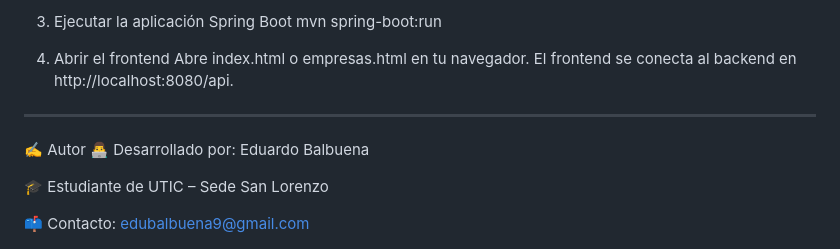
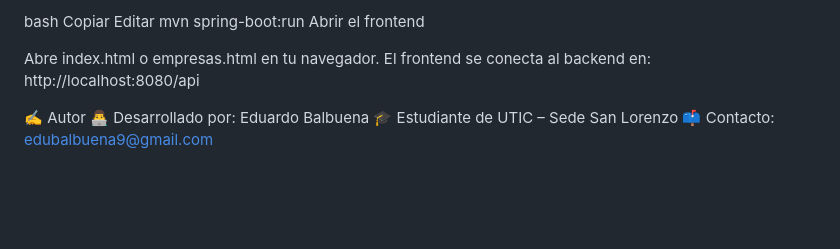
Before and after one commit to EduBDeveloper/technoapp-asistencias, a Markdown page: README.md, the part around one of its changes. Drawn GitHub-style; blank space fills up the shorter version.

```diff
--- a/README.md
+++ b/README.md
@@ -112,16 +122,14 @@ spring.jpa.hibernate.ddl-auto=update
 
-3. Ejecutar la aplicación Spring Boot
-   mvn spring-boot:run
+bash
+Copiar
+Editar
+mvn spring-boot:run
+Abrir el frontend
 
-4. Abrir el frontend
-Abre index.html o empresas.html en tu navegador. El frontend se conecta al backend en http://localhost:8080/api.
-
-
-------------------------------------------------------------------------------------------------------------------
+Abre index.html o empresas.html en tu navegador.
+El frontend se conecta al backend en: http://localhost:8080/api
 
 ✍️ Autor
 👨‍💻 Desarrollado por: Eduardo Balbuena
-
 🎓 Estudiante de UTIC – Sede San Lorenzo
-
 📫 Contacto: edubalbuena9@gmail.com
```
Also changed, not shown: other parts of README.md (+75 -65 lines).
